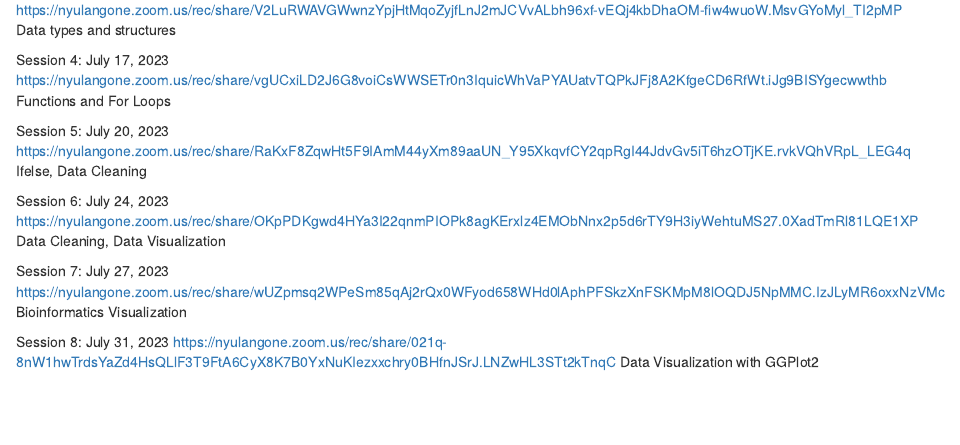
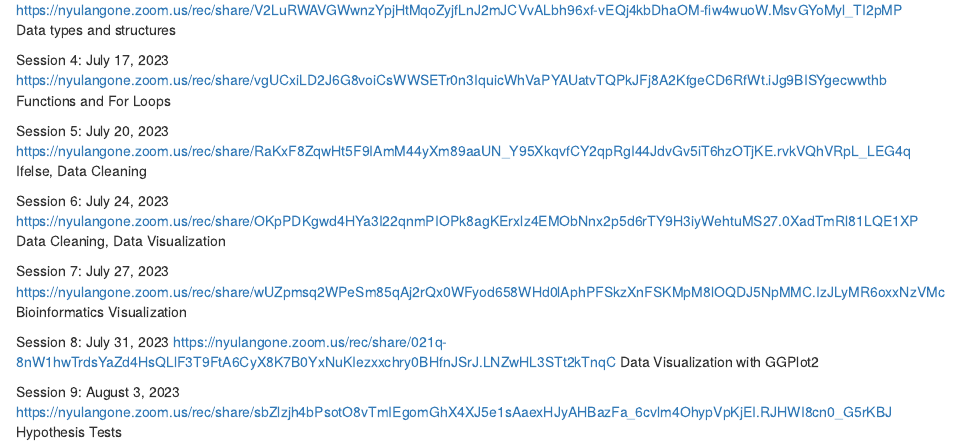
Before and after one commit to fredlapolla/RVilcekMaster23, an R Markdown document (VilcekMastersLevelVideos2023.Rmd): the page in a window 1100 px wide, from 310 px down. Rendered offline with R 4.5, knitr and Pandoc, with nearby package versions.

Commit message:
Update VilcekMastersLevelVideos2023.Rmd

```diff
--- a/VilcekMastersLevelVideos2023.Rmd
+++ b/VilcekMastersLevelVideos2023.Rmd
@@ -45,3 +45,7 @@ Bioinformatics Visualization
 Session 8: July 31, 2023
 https://nyulangone.zoom.us/rec/share/021q-8nW1hwTrdsYaZd4HsQLlF3T9FtA6CyX8K7B0YxNuKIezxxchry0BHfnJSrJ.LNZwHL3STt2kTnqC
 Data Visualization with GGPlot2
+
+Session 9: August 3, 2023
+https://nyulangone.zoom.us/rec/share/sbZlzjh4bPsotO8vTmIEgomGhX4XJ5e1sAaexHJyAHBazFa_6cvlm4OhypVpKjEI.RJHWI8cn0_G5rKBJ
+Hypothesis Tests
```
